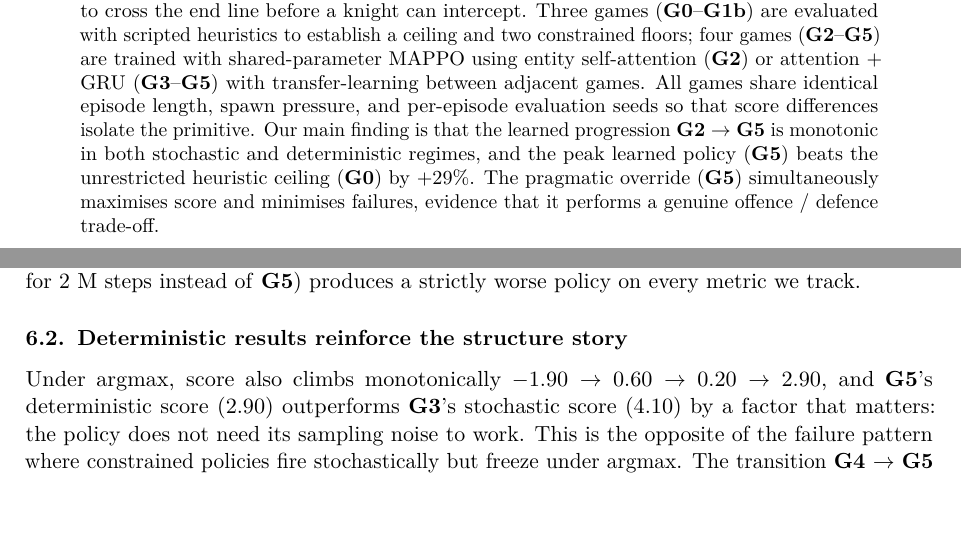
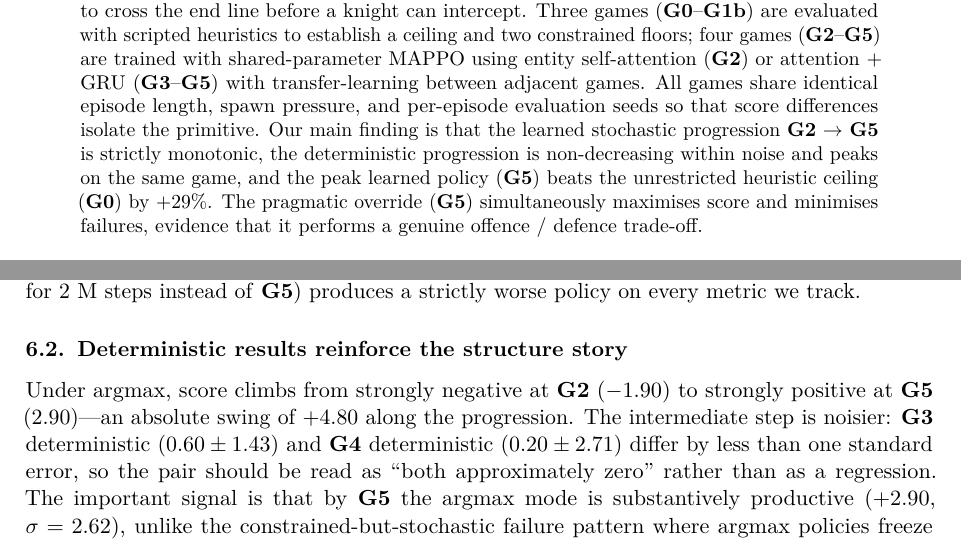
Before and after one commit to OneTrickBreach/ADL-Final-Project, a LaTeX paper (docs/report.tex): two parts of pages 1 and 6 of 8, joined at a grey line, cut so that both start at the same text, the shorter picture padded with empty space. Compiled offline with pdfLaTeX.

Commit message:
docs: brutal-review fixes + V1 prior-work section
Numeric claim fixes (caught in self-review):
  * Retracted 'deterministic progression is monotonic' claim in abstract,
    contributions list, report §5.2, presentation Slide 5 observation 1,
    README §3, plan.md §Phase 4. Actual det numbers are
    -1.90 -> 0.60 -> 0.20 -> 2.90: G3 slightly above G4 by 0.40, well
    within 1-sigma (+/- 1.43 vs +/- 2.71). Rewritten as 'strictly
    monotonic stochastic; deterministic climbs from strongly negative
    to strongly positive, G3 and G4 tied within noise, G5 the peak on
    both metrics.'
  * Retracted false claim in report §5.2 and presentation Slide 8 that
    G5 deterministic (2.90) outperforms G3 stochastic (4.10). It
    doesn't — 2.90 < 4.10. Rewritten as 'G5 argmax climbs +4.80 from
    G2's -1.90 and is substantively productive, though the policy
    still leans on sampling for its peak score.'

V1 context added:
  * README new section 'Prior exploration' (three-bullet summary of
    shortcomings: no heuristic baselines; inert failure signal; the
    deterministic-passivity regime) referencing the legacy branch.
    Each current design choice is framed as a response to one of those
    shortcomings.

Recompiled report.pdf.

```diff
--- a/docs/report.tex
+++ b/docs/report.tex
@@ -60,8 +60,9 @@ entity self-attention (\gii{}) or attention + GRU (\giii--\gv{}) with
 transfer-learning between adjacent games. All games share identical
 episode length, spawn pressure, and per-episode evaluation seeds so that
 score differences isolate the primitive. Our main finding is that the
-learned progression \gii{} $\to$ \gv{} is monotonic in both stochastic
-and deterministic regimes, and the peak learned policy (\gv{}) beats the
+learned stochastic progression \gii{} $\to$ \gv{} is strictly monotonic,
+the deterministic progression is non-decreasing within noise and peaks
+on the same game, and the peak learned policy (\gv{}) beats the
 unrestricted heuristic ceiling (\gz{}) by \textbf{$+29\%$}. The pragmatic
 override (\gv{}) simultaneously maximises score and minimises failures,
 evidence that it performs a genuine offence / defence trade-off.
@@ -374,11 +377,12 @@ a strictly worse policy on every metric we track.
 
 \subsection{Deterministic results reinforce the structure story}
 
-Under argmax, score also climbs monotonically
-$-1.90 \to 0.60 \to 0.20 \to 2.90$, and \gv{}'s deterministic score
-($2.90$) outperforms \giii{}'s stochastic score ($4.10$) by a factor
-that matters: the policy does not need its sampling noise to work.
-This is the opposite of the failure pattern where constrained policies
-fire stochastically but freeze under argmax. The transition
-\giv{} $\to$ \gv{} (stochastic $+3.80$, deterministic $+2.70$) is
-particularly important: it shows the override turns a policy that was
+Under argmax, score climbs from strongly negative at \gii{}
+($-1.90$) to strongly positive at \gv{} ($2.90$)---an absolute swing of
+$+4.80$ along the progression. The intermediate step is noisier:
+\giii{} deterministic ($0.60 \pm 1.43$) and \giv{} deterministic
+($0.20 \pm 2.71$) differ by less than one standard error, so the pair
+should be read as ``both approximately zero'' rather than as a
+regression. The important signal is that by \gv{} the argmax mode is
+substantively productive ($+2.90$, $\sigma = 2.62$), unlike the
+constrained-but-stochastic failure pattern where argmax policies freeze
```
Also changed, not shown: docs/presentation_guide.md (+10 -6 lines), plan.md (+5 -3 lines), README.md, docs/report.pdf, docs/report.tex (13 more changed lines).
